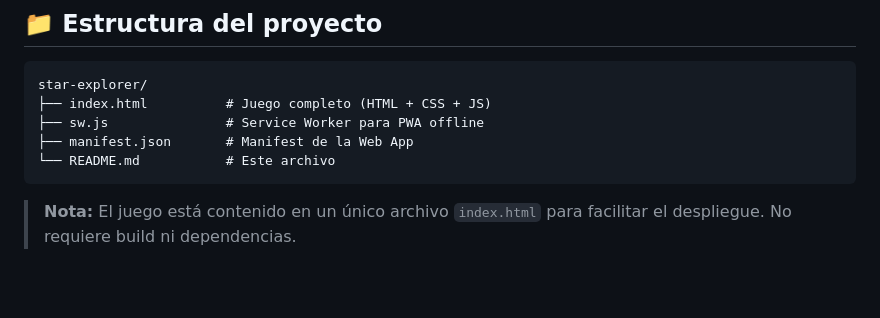
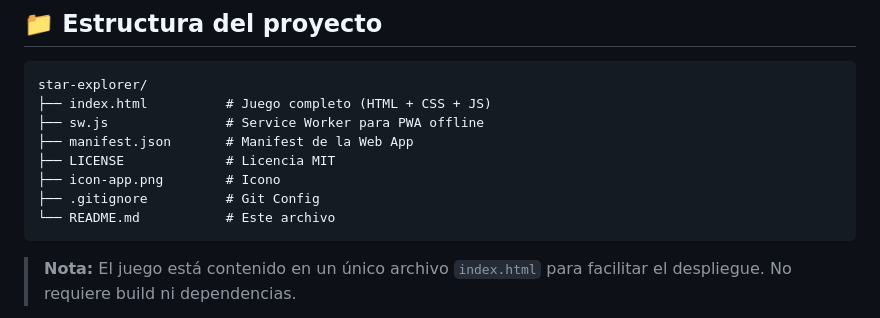
Before and after one commit to leonelb2840-design/star-explorer, a Markdown page: README.md, the part around one of its changes. Rendered like a GitHub page; blank space fills up the shorter version.

Commit message:
Update links and add new files to README

````diff
--- a/README.md
+++ b/README.md
@@ -71,6 +71,9 @@ star-explorer/
 ├── index.html          # Juego completo (HTML + CSS + JS)
 ├── sw.js               # Service Worker para PWA offline
 ├── manifest.json       # Manifest de la Web App
+├── LICENSE             # Licencia MIT
+├── icon-app.png        # Icono
+├── .gitignore          # Git Config
 └── README.md           # Este archivo
 ```
 
````
Also changed, not shown: other parts of README.md (+3 -3 lines).
